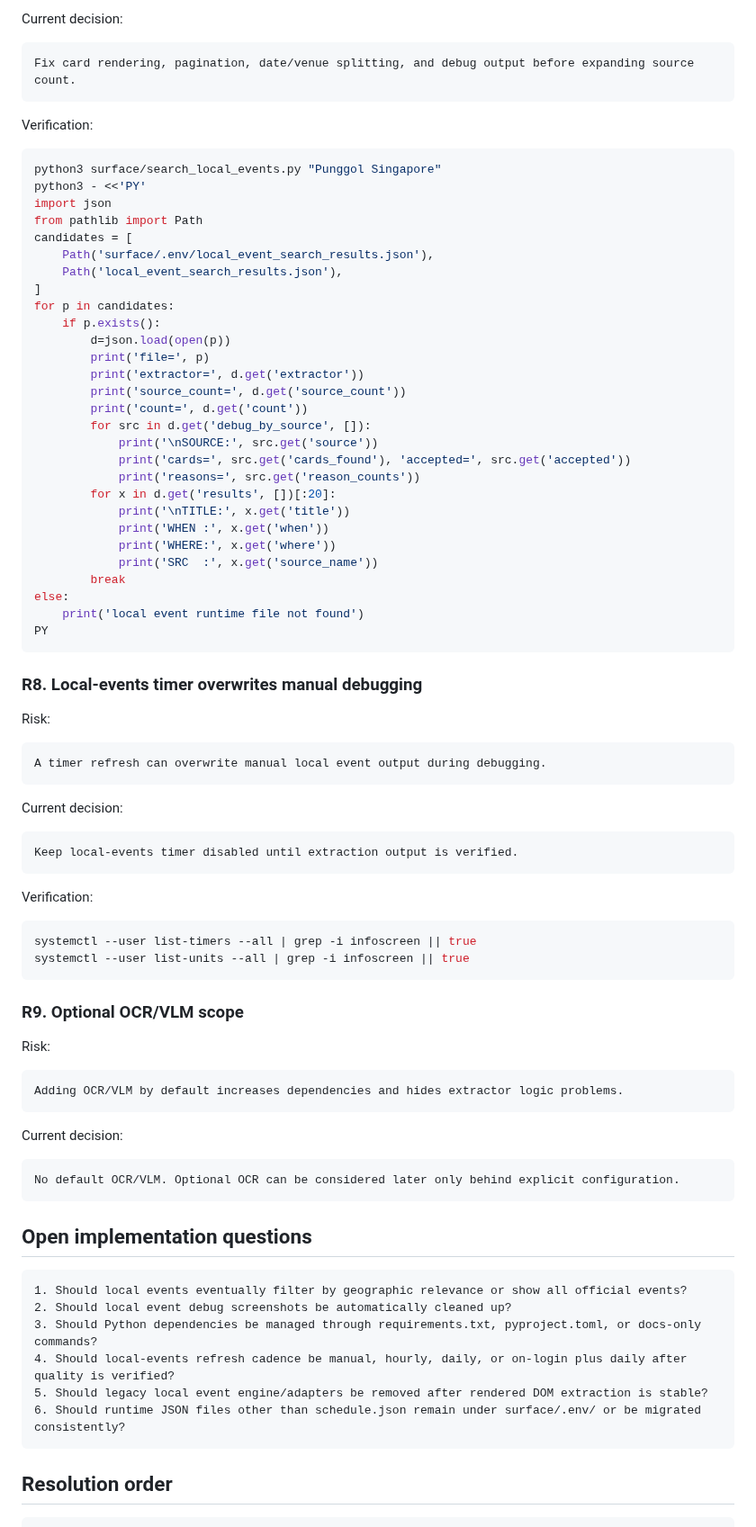
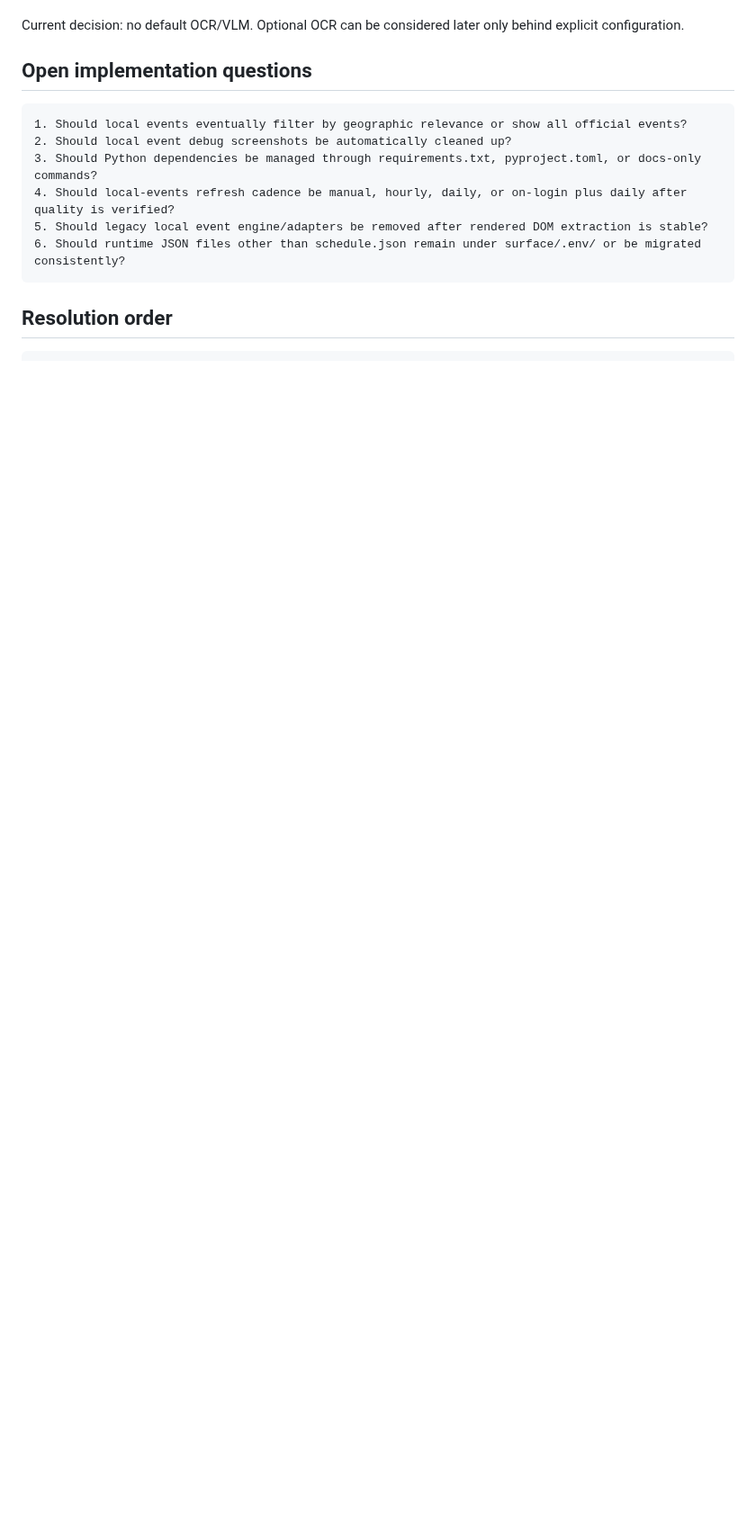
Before and after one commit to renchili/infoScreen, a Markdown page: docs/questions.md, the part around one of its changes. Shown at 90% size. Rendered like a GitHub page; blank space fills up the shorter version.

````diff
--- a/docs/questions.md
+++ b/docs/questions.md
@@ -184,77 +126,5 @@ Source count can increase while actual title/date/venue extraction remains poor.
 
-Current decision:
-
-```text
-Fix card rendering, pagination, date/venue splitting, and debug output before expanding source count.
-```
-
-Verification:
-
-```bash
-python3 surface/search_local_events.py "Punggol Singapore"
-python3 - <<'PY'
-import json
-from pathlib import Path
-candidates = [
-    Path('surface/.env/local_event_search_results.json'),
-    Path('local_event_search_results.json'),
-]
-for p in candidates:
-    if p.exists():
-        d=json.load(open(p))
-        print('file=', p)
-        print('extractor=', d.get('extractor'))
-        print('source_count=', d.get('source_count'))
-        print('count=', d.get('count'))
-        for src in d.get('debug_by_source', []):
-            print('\nSOURCE:', src.get('source'))
-            print('cards=', src.get('cards_found'), 'accepted=', src.get('accepted'))
-            print('reasons=', src.get('reason_counts'))
-        for x in d.get('results', [])[:20]:
-            print('\nTITLE:', x.get('title'))
-            print('WHEN :', x.get('when'))
-            print('WHERE:', x.get('where'))
-            print('SRC  :', x.get('source_name'))
-        break
-else:
-    print('local event runtime file not found')
-PY
-```
-
-### R8. Local-events timer overwrites manual debugging
-
-Risk:
-
-```text
-A timer refresh can overwrite manual local event output during debugging.
-```
-
-Current decision:
-
-```text
-Keep local-events timer disabled until extraction output is verified.
-```
-
-Verification:
-
-```bash
-systemctl --user list-timers --all | grep -i infoscreen || true
-systemctl --user list-units --all | grep -i infoscreen || true
-```
-
-### R9. Optional OCR/VLM scope
-
-Risk:
-
-```text
-Adding OCR/VLM by default increases dependencies and hides extractor logic problems.
-```
-
-Current decision:
-
-```text
-No default OCR/VLM. Optional OCR can be considered later only behind explicit configuration.
-```
+Current decision: no default OCR/VLM. Optional OCR can be considered later only behind explicit configuration.
 
 ## Open implementation questions
 
````
Also changed, not shown: other parts of docs/questions.md (+42 -100 lines).
